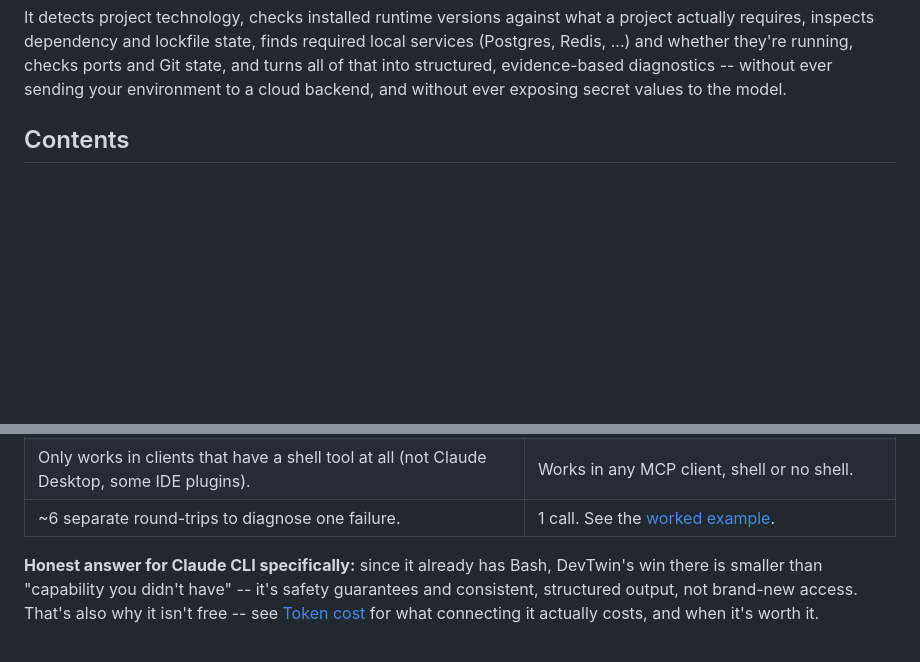
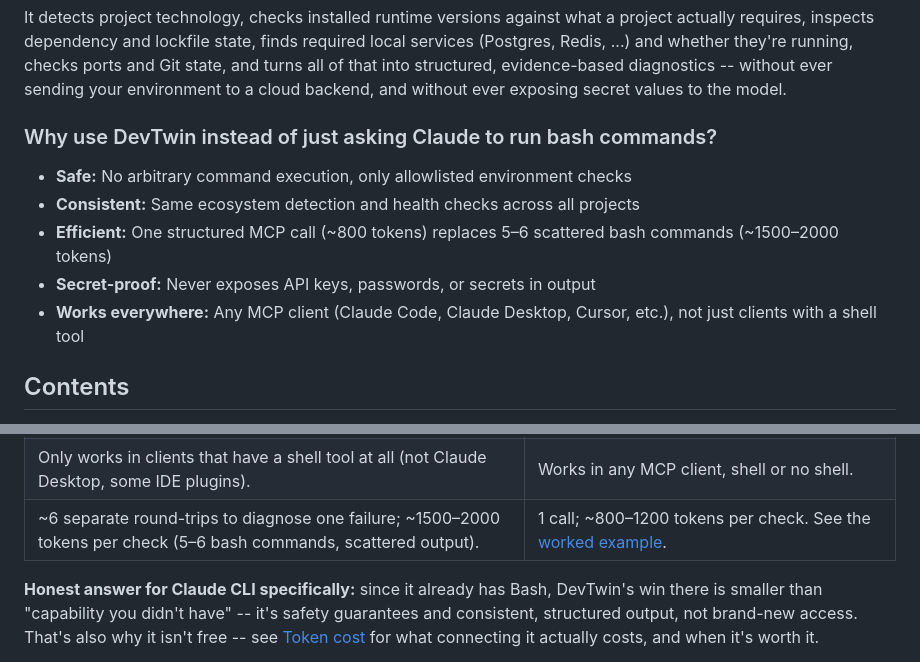
Before and after one commit to JaydeepDhamecha/devtwin, a Markdown page: README.md, 2 parts joined by grey strips. Drawn GitHub-style; blank space fills up the shorter version.

Commit message:
Add clear 'why use DevTwin' section with token efficiency comparison
- New TL;DR bullet section explaining safety, consistency, efficiency, secrets, and compatibility
- Updated comparison table to highlight token costs (1 call vs 5-6 commands, 800 vs 1500-2000 tokens)
- Makes value proposition clear for users wondering 'why not just bash'

```diff
--- a/README.md
+++ b/README.md
@@ -13,6 +13,14 @@ finds required local services (Postgres, Redis, ...) and whether they're
 running, checks ports and Git state, and turns all of that into structured,
 evidence-based diagnostics -- without ever sending your environment to a
 cloud backend, and without ever exposing secret values to the model.
+
+### Why use DevTwin instead of just asking Claude to run bash commands?
+
+- **Safe:** No arbitrary command execution, only allowlisted environment checks
+- **Consistent:** Same ecosystem detection and health checks across all projects
+- **Efficient:** One structured MCP call (~800 tokens) replaces 5–6 scattered bash commands (~1500–2000 tokens)
+- **Secret-proof:** Never exposes API keys, passwords, or secrets in output
+- **Works everywhere:** Any MCP client (Claude Code, Claude Desktop, Cursor, etc.), not just clients with a shell tool
 
 ## Contents
 
@@ -63,7 +71,7 @@ this be done at all" -- it's these:**
 | Picks a different investigation each session; can miss ecosystem edge cases (Gradle wrapper vs. system Gradle, `.nvmrc` vs. `package.json` engines). | The same curated, tested check every time, for every ecosystem. |
 | A command like `cat .env` can pull a real secret value straight into the conversation. | Structurally never returns secret values -- presence/absence only. See [Privacy model](#privacy-model). |
 | Only works in clients that have a shell tool at all (not Claude Desktop, some IDE plugins). | Works in any MCP client, shell or no shell. |
-| ~6 separate round-trips to diagnose one failure. | 1 call. See the [worked example](#with-vs-without-devtwin-a-worked-example). |
+| ~6 separate round-trips to diagnose one failure; ~1500–2000 tokens per check (5–6 bash commands, scattered output). | 1 call; ~800–1200 tokens per check. See the [worked example](#with-vs-without-devtwin-a-worked-example). |
 
 **Honest answer for Claude CLI specifically:** since it already has Bash,
 DevTwin's win there is smaller than "capability you didn't have" -- it's
```
